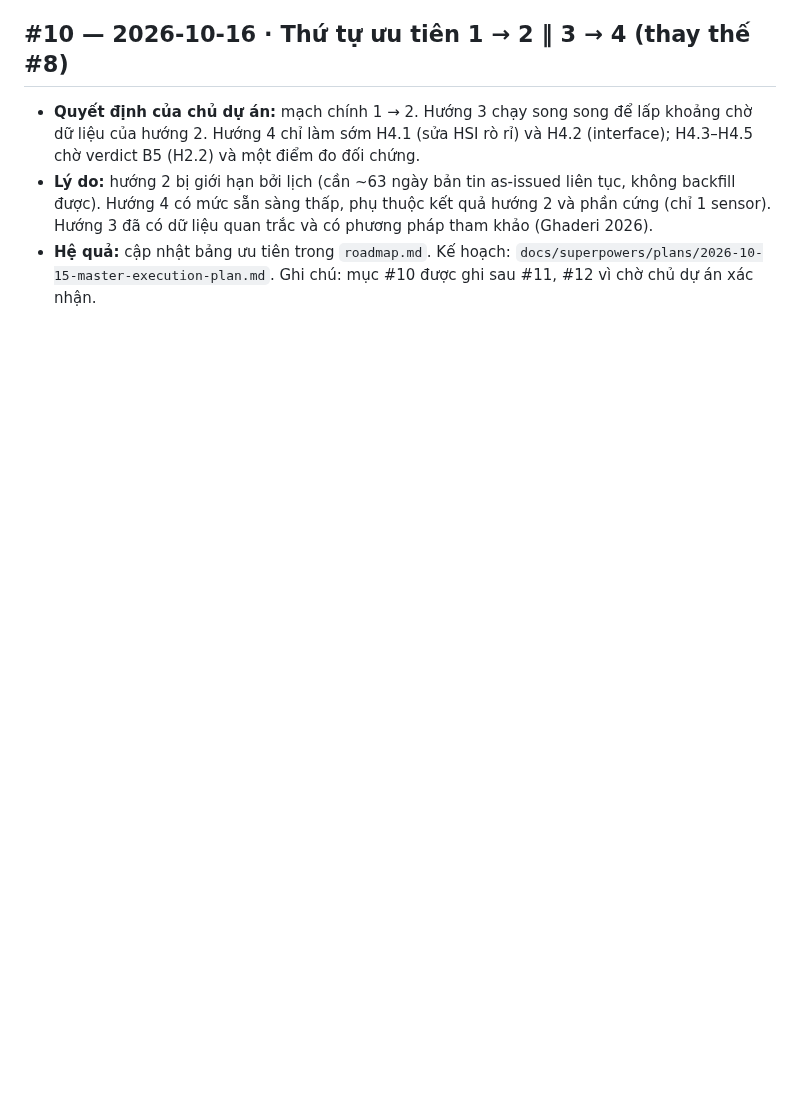
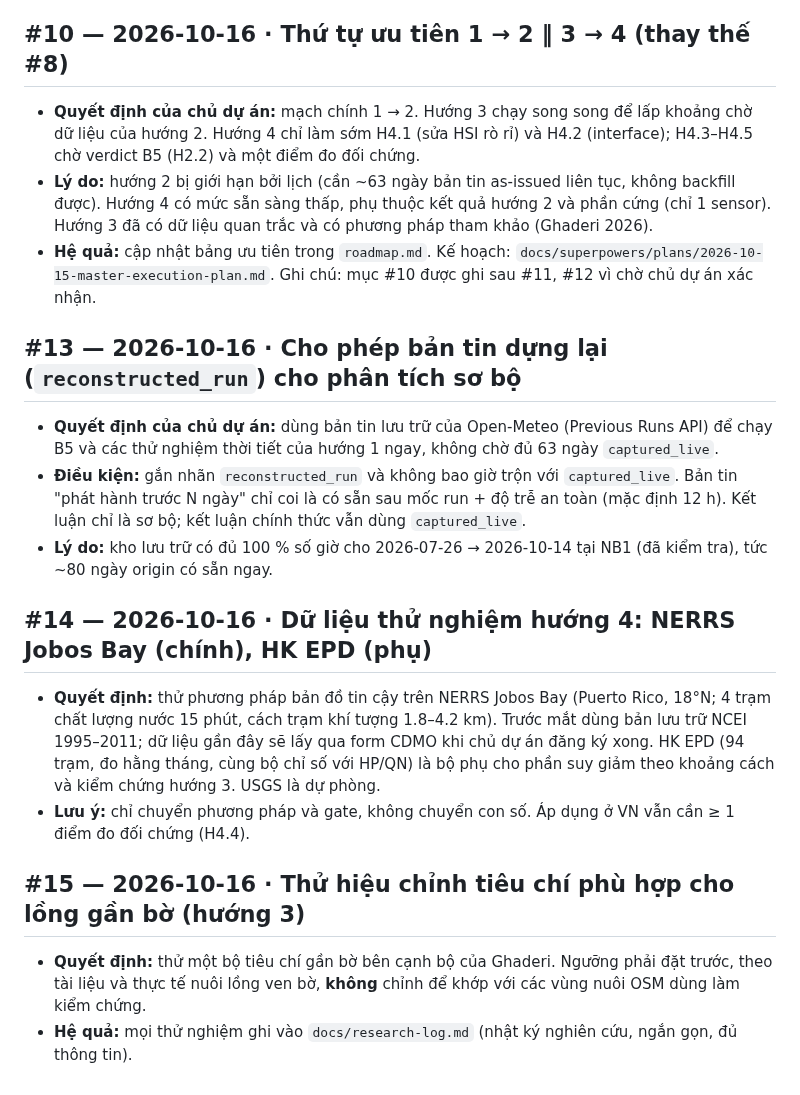
Before and after one commit to 2imPusc/Hydro-Aqua-Predict, a Markdown page: docs/decisions.md, the part around the change. Rendered like a GitHub page; blank space fills up the shorter version.

Commit message:
Start research log; record decisions #13-#15
Co-Authored-By: Claude Opus 5.5 (1M context) <noreply@anthropic.com>

```diff
--- a/docs/decisions.md
+++ b/docs/decisions.md
@@ -65,3 +65,19 @@ Mỗi mục gồm: ngày, quyết định, lý do, hệ quả. Mục mới thêm
 - **Quyết định của chủ dự án:** mạch chính 1 → 2. Hướng 3 chạy song song để lấp khoảng chờ dữ liệu của hướng 2. Hướng 4 chỉ làm sớm H4.1 (sửa HSI rò rỉ) và H4.2 (interface); H4.3–H4.5 chờ verdict B5 (H2.2) và một điểm đo đối chứng.
 - **Lý do:** hướng 2 bị giới hạn bởi lịch (cần ~63 ngày bản tin as-issued liên tục, không backfill được). Hướng 4 có mức sẵn sàng thấp, phụ thuộc kết quả hướng 2 và phần cứng (chỉ 1 sensor). Hướng 3 đã có dữ liệu quan trắc và có phương pháp tham khảo (Ghaderi 2026).
 - **Hệ quả:** cập nhật bảng ưu tiên trong `roadmap.md`. Kế hoạch: `docs/superpowers/plans/2026-10-15-master-execution-plan.md`. Ghi chú: mục #10 được ghi sau #11, #12 vì chờ chủ dự án xác nhận.
+
+## #13 — 2026-10-16 · Cho phép bản tin dựng lại (`reconstructed_run`) cho phân tích sơ bộ
+
+- **Quyết định của chủ dự án:** dùng bản tin lưu trữ của Open-Meteo (Previous Runs API) để chạy B5 và các thử nghiệm thời tiết của hướng 1 ngay, không chờ đủ 63 ngày `captured_live`.
+- **Điều kiện:** gắn nhãn `reconstructed_run` và không bao giờ trộn với `captured_live`. Bản tin "phát hành trước N ngày" chỉ coi là có sẵn sau mốc run + độ trễ an toàn (mặc định 12 h). Kết luận chỉ là sơ bộ; kết luận chính thức vẫn dùng `captured_live`.
+- **Lý do:** kho lưu trữ có đủ 100 % số giờ cho 2026-07-26 → 2026-10-14 tại NB1 (đã kiểm tra), tức ~80 ngày origin có sẵn ngay.
+
+## #14 — 2026-10-16 · Dữ liệu thử nghiệm hướng 4: NERRS Jobos Bay (chính), HK EPD (phụ)
+
+- **Quyết định:** thử phương pháp bản đồ tin cậy trên NERRS Jobos Bay (Puerto Rico, 18°N; 4 trạm chất lượng nước 15 phút, cách trạm khí tượng 1.8–4.2 km). Trước mắt dùng bản lưu trữ NCEI 1995–2011; dữ liệu gần đây sẽ lấy qua form CDMO khi chủ dự án đăng ký xong. HK EPD (94 trạm, đo hằng tháng, cùng bộ chỉ số với HP/QN) là bộ phụ cho phần suy giảm theo khoảng cách và kiểm chứng hướng 3. USGS là dự phòng.
+- **Lưu ý:** chỉ chuyển phương pháp và gate, không chuyển con số. Áp dụng ở VN vẫn cần ≥ 1 điểm đo đối chứng (H4.4).
+
+## #15 — 2026-10-16 · Thử hiệu chỉnh tiêu chí phù hợp cho lồng gần bờ (hướng 3)
+
+- **Quyết định:** thử một bộ tiêu chí gần bờ bên cạnh bộ của Ghaderi. Ngưỡng phải đặt trước, theo tài liệu và thực tế nuôi lồng ven bờ, **không** chỉnh để khớp với các vùng nuôi OSM dùng làm kiểm chứng.
+- **Hệ quả:** mọi thử nghiệm ghi vào `docs/research-log.md` (nhật ký nghiên cứu, ngắn gọn, đủ thông tin).
```
Also changed, not shown: docs/research-log.md (added, +50 -0 lines).
